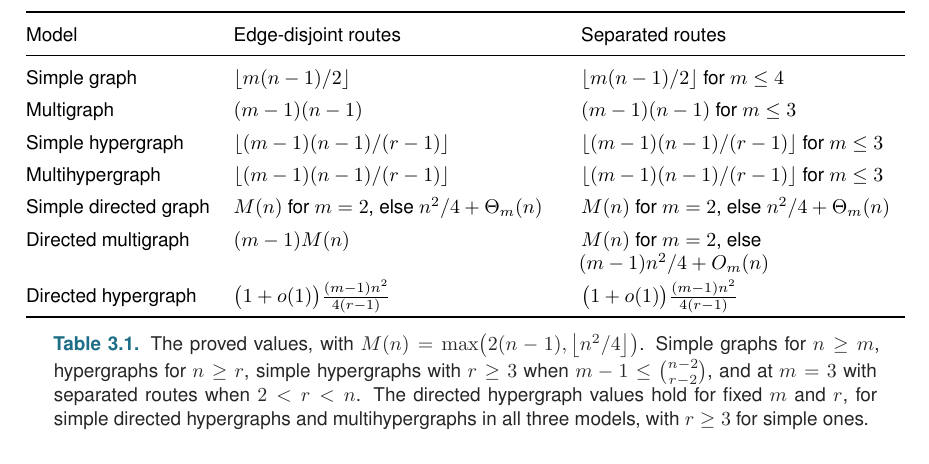
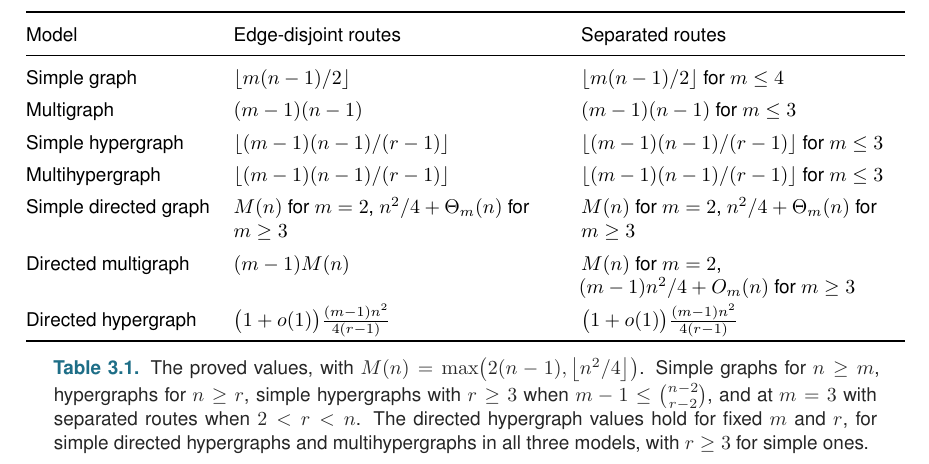
Before and after one commit to louisvandenbruwaene/Thesis_Repository, a LaTeX thesis (main.tex, which reads chapters/ch3_conclusion.tex): part of page 47 of 75, cut so that both start at the same text. Compiled offline with pdfLaTeX; a LaTeX package or settings file that is missing is left out.

Commit message:
Conclusion table: m ranges instead of else

```diff
--- a/chapters/ch3_conclusion.tex
+++ b/chapters/ch3_conclusion.tex
@@ -31,8 +31,8 @@ Simple graph & $\floor{m(n-1)/2}$ & $\floor{m(n-1)/2}$ for $m\le4$ \\
 Multigraph & $(m-1)(n-1)$ & $(m-1)(n-1)$ for $m\le3$ \\
 Simple hypergraph & $\floor{(m-1)(n-1)/(r-1)}$ & $\floor{(m-1)(n-1)/(r-1)}$ for $m\le3$ \\
 Multihypergraph & $\floor{(m-1)(n-1)/(r-1)}$ & $\floor{(m-1)(n-1)/(r-1)}$ for $m\le3$ \\
-Simple directed graph & $M(n)$ for $m=2$, else $n^2/4+\Theta_m(n)$ & $M(n)$ for $m=2$, else $n^2/4+\Theta_m(n)$ \\
-Directed multigraph & $(m-1)M(n)$ & $M(n)$ for $m=2$, else $(m-1)n^2/4+O_m(n)$ \\
+Simple directed graph & $M(n)$ for $m=2$, $n^2/4+\Theta_m(n)$ for $m\ge3$ & $M(n)$ for $m=2$, $n^2/4+\Theta_m(n)$ for $m\ge3$ \\
+Directed multigraph & $(m-1)M(n)$ & $M(n)$ for $m=2$, $(m-1)n^2/4+O_m(n)$ for $m\ge3$ \\
 Directed hypergraph & $\bigl(1+o(1)\bigr)\frac{(m-1)n^2}{4(r-1)}$ & $\bigl(1+o(1)\bigr)\frac{(m-1)n^2}{4(r-1)}$ \\
 \bottomrule
 \end{tabularx}
```
Also changed, not shown: main.pdf.
